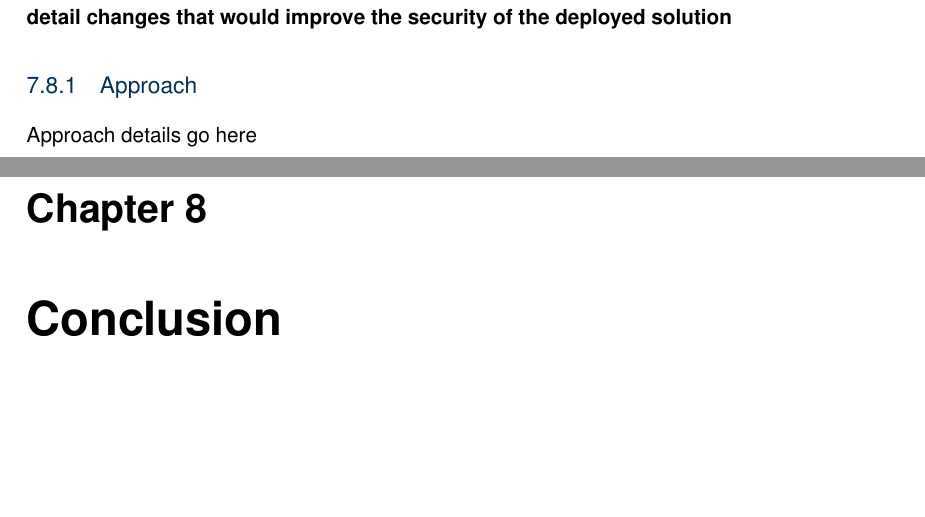
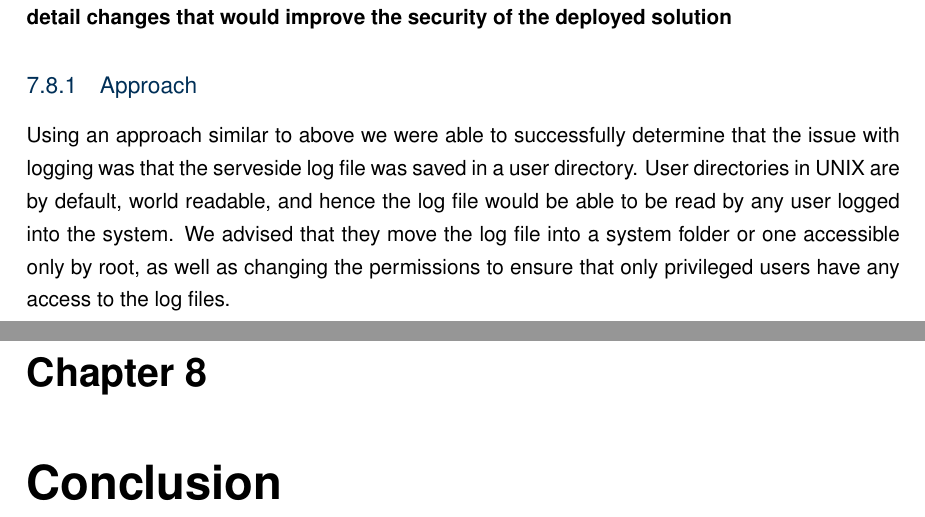
Before and after one commit to roganartu/coms4507-ass2, a LaTeX thesis (report.tex, which reads question6.tex): two parts of pages 34 and 35 of 36, joined at a grey line, cut so that both start at the same text, the shorter picture padded with empty space. Compiled offline with pdfLaTeX.

Commit message:
Added approach for Q6.5

```diff
--- a/question6.tex
+++ b/question6.tex
@@ -75,4 +75,10 @@ Due to time constraints, we were unable to begin this question.
 weaknesses and detail changes that would improve the security of the deployed
 solution}
 \subsection{Approach}
-Approach details go here
+Using an approach similar to above we were able to successfully determine that
+the issue with logging was that the serveside log file was saved in a user
+directory. User directories in UNIX are by default, world readable, and hence
+the log file would be able to be read by any user logged into the system. We
+advised that they move the log file into a system folder or one accessible only
+by root, as well as changing the permissions to ensure that only privileged
+users have any access to the log files.
```
